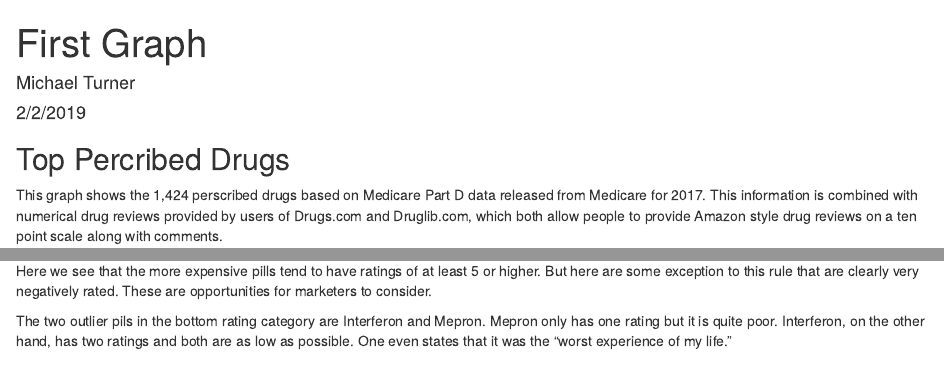
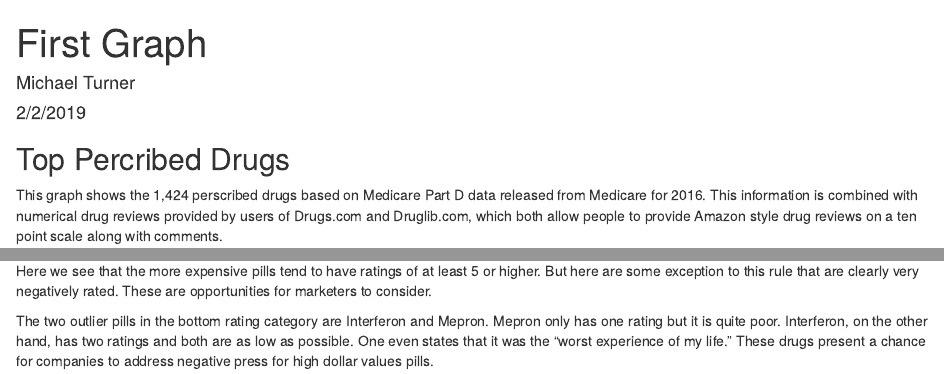
Before and after one commit to DrMikeLT/Druginfo, an R Markdown document (First Graph.Rmd): the page in a window 1100 px wide, from its top, and a second part further down, joined at a grey line. Rendered offline with R 4.5, knitr and Pandoc, with nearby package versions.

Commit message:
Made changes

```diff
--- a/First Graph.Rmd
+++ b/First Graph.Rmd
@@ -15,7 +15,7 @@ library(tidyverse)
 ## Top Percribed Drugs
 
 This graph shows the 1,424 perscribed drugs based on Medicare Part D data released from
-Medicare for 2017. This information is combined with numerical drug reviews provided by users of Drugs.com and Druglib.com, which both allow people to provide Amazon style drug reviews on a ten point scale along with comments.
+Medicare for 2016. This information is combined with numerical drug reviews provided by users of Drugs.com and Druglib.com, which both allow people to provide Amazon style drug reviews on a ten point scale along with comments.
 
 The x-axis of this graph is the average rating for these drugs binned in buckets, while the y-axis shows the per-pill cost to Medicare.
 
@@ -124,4 +124,4 @@ drugs %>%
 
 Here we see that the more expensive pills tend to have ratings of at least 5 or higher.  But here are some exception to this rule that are clearly very negatively rated.  These are opportunities for marketers to consider.
 
-The two outlier pils in the bottom rating category are Interferon and Mepron.  Mepron only has one rating but it is quite poor.  Interferon, on the other hand, has two ratings and both are as low as possible. One even states that it was the "worst experience of my life."
+The two outlier pills in the bottom rating category are Interferon and Mepron.  Mepron only has one rating but it is quite poor.  Interferon, on the other hand, has two ratings and both are as low as possible. One even states that it was the "worst experience of my life."  These drugs present a chance for companies to address negative press for high dollar values pills.
```
